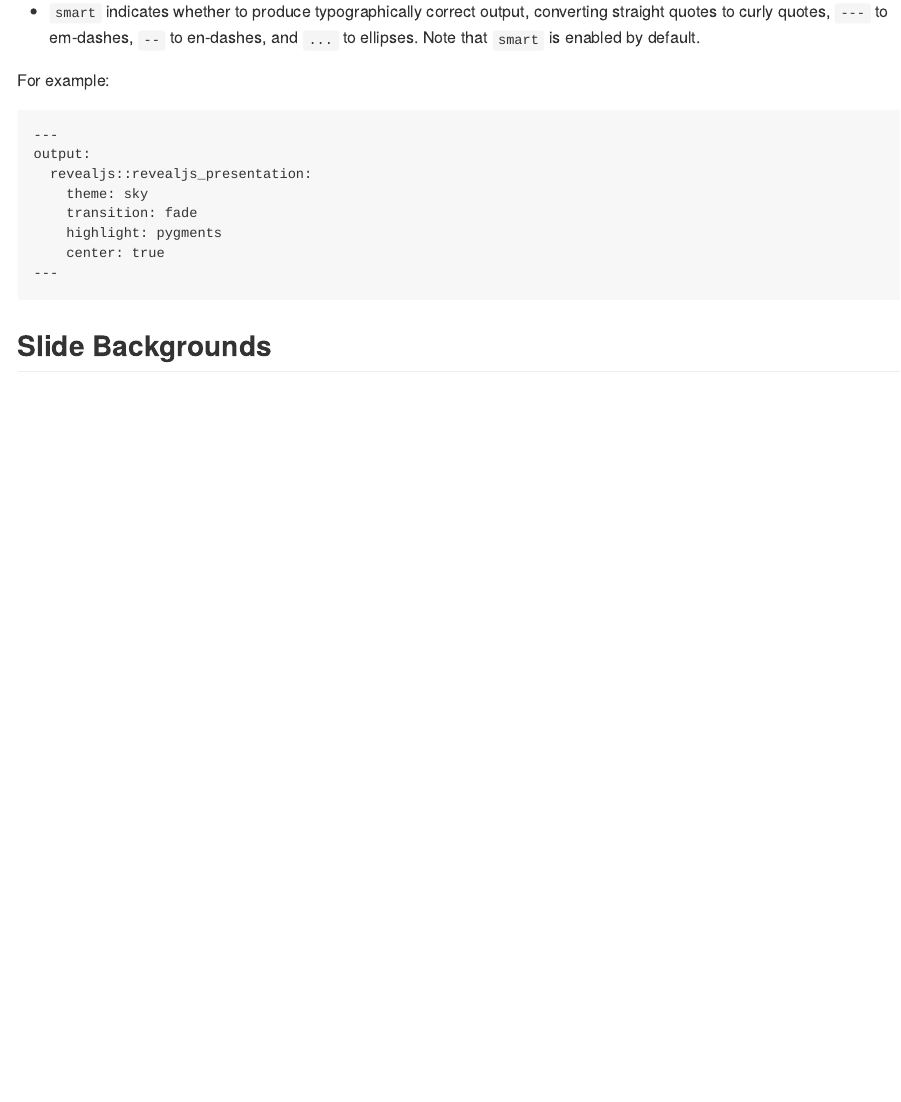
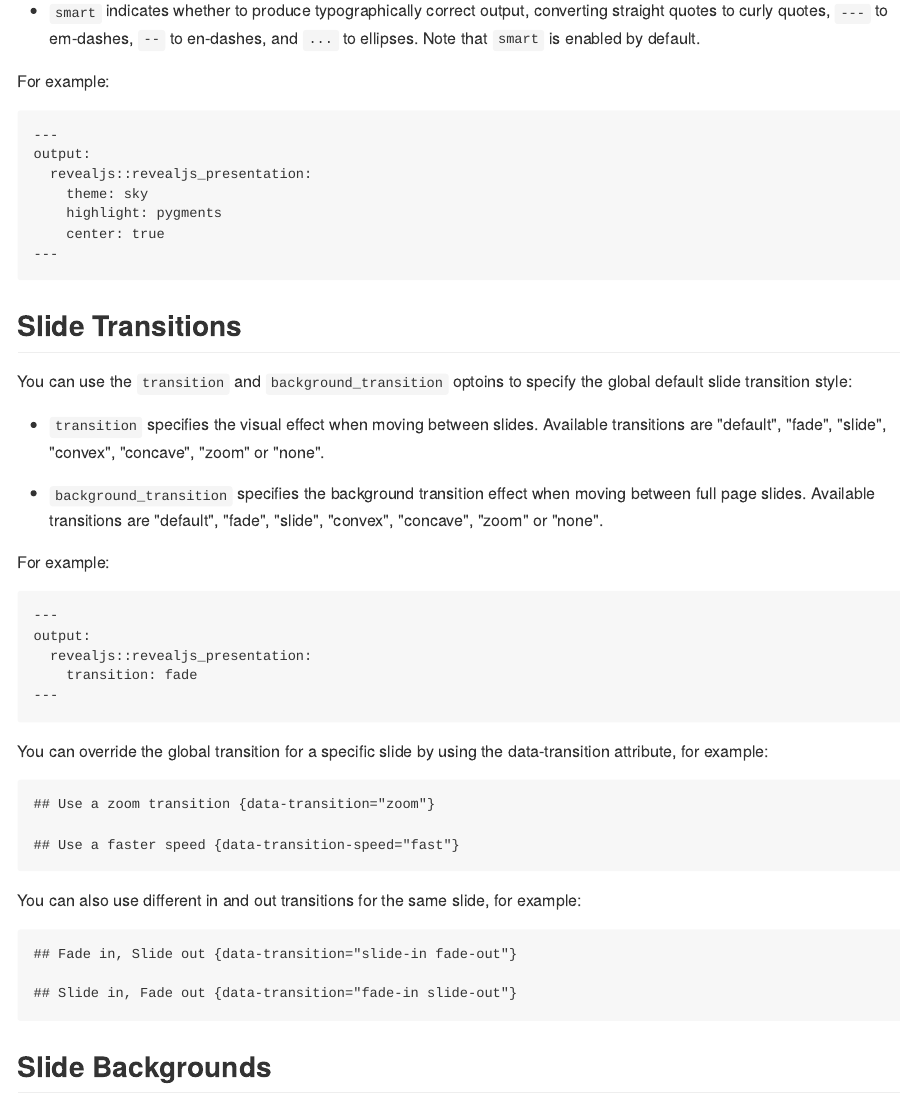
Before and after one commit to rstudio/revealjs, an R Markdown document (README.Rmd): the page in a window 1100 px wide, from 2480 px down before the commit and from 2370 px down after it, so that both start at the same text. The pictures show the output file README.md that the author committed with the source, drawn offline in the style of GitHub.

Commit message:
docs on slide transitions

```diff
--- a/README.Rmd
+++ b/README.Rmd
@@ -99,10 +95,39 @@ For example:
     output:
       revealjs::revealjs_presentation:
         theme: sky
-        transition: fade
         highlight: pygments
         center: true
     ---
+
+## Slide Transitions
+
+You can use the `transition` and `background_transition` optoins to specify the global default slide transition style:
+
+* `transition` specifies the visual effect when moving between slides. Available transitions are "default", "fade", "slide", "convex", "concave", "zoom" or "none".
+
+* `background_transition` specifies the background transition effect when moving between full page slides. Available transitions are "default", "fade", "slide", "convex", "concave", "zoom" or "none".
+
+For example:
+
+    ---
+    output:
+      revealjs::revealjs_presentation:
+        transition: fade
+    ---
+
+
+You can override the global transition for a specific slide by using the data-transition attribute, for example:
+
+    ## Use a zoom transition {data-transition="zoom"}
+
+    ## Use a faster speed {data-transition-speed="fast"}
+
+You can also use different in and out transitions for the same slide, for example:
+
+    ## Fade in, Slide out {data-transition="slide-in fade-out"}
+
+    ## Slide in, Fade out {data-transition="fade-in slide-out"}
+
 
 ## Slide Backgrounds
 
```
Also changed, not shown: README.md, README.Rmd (4 more changed lines).
